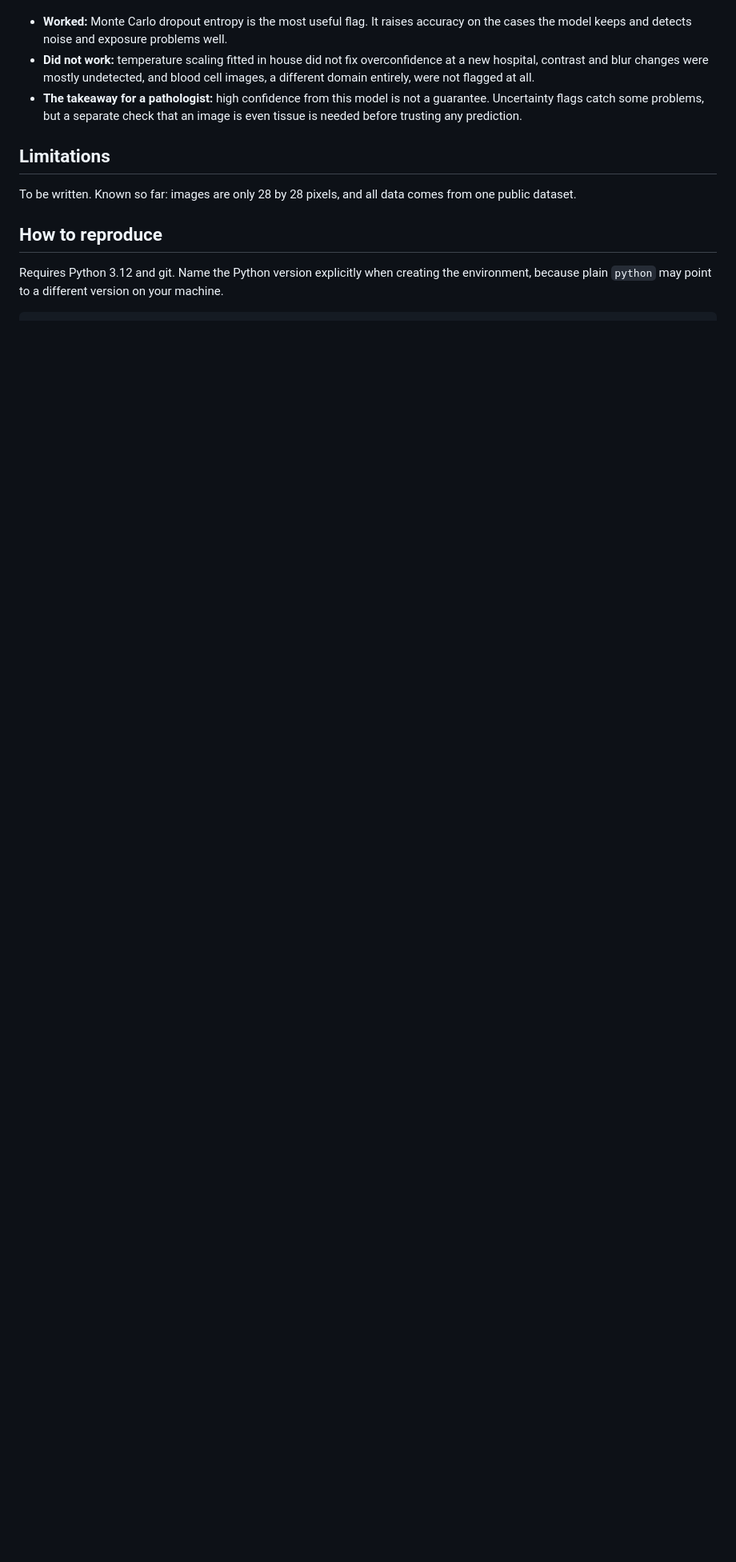
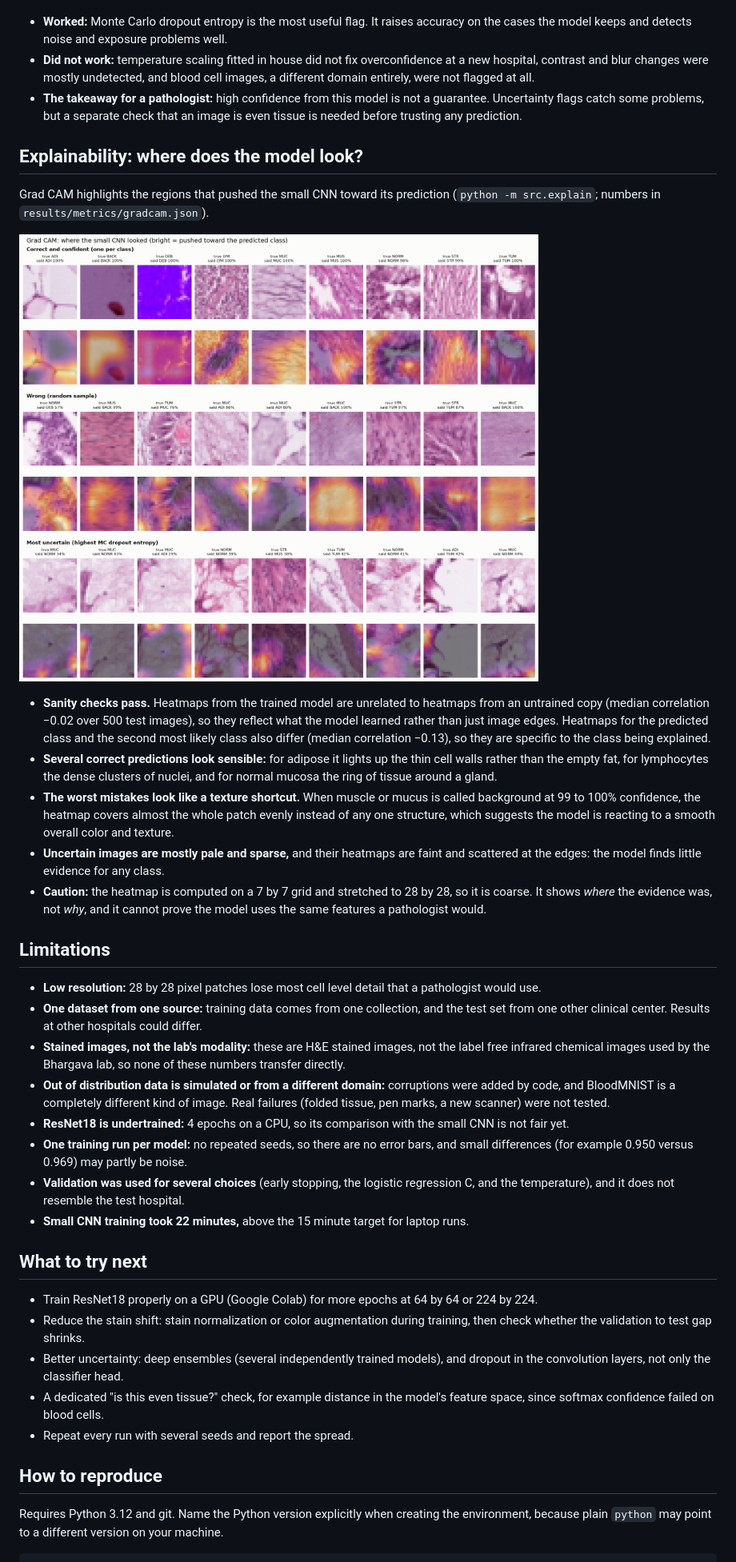
Before and after one commit to anshulsin15jn-boop/trustworthy_tissue_classifier, a Markdown page: README.md, the part around one of its changes. Shown at 80% size. Drawn GitHub-style; pictures changed too: results/figures/gradcam_examples.png (added); blank space fills up the shorter version.

```diff
--- a/README.md
+++ b/README.md
@@ -139,9 +148,36 @@ Phase 0 could not separate the two. Here the training set is reweighted to the t
 * **Did not work:** temperature scaling fitted in house did not fix overconfidence at a new hospital, contrast and blur changes were mostly undetected, and blood cell images, a different domain entirely, were not flagged at all.
 * **The takeaway for a pathologist:** high confidence from this model is not a guarantee. Uncertainty flags catch some problems, but a separate check that an image is even tissue is needed before trusting any prediction.
 
+## Explainability: where does the model look?
+
+Grad CAM highlights the regions that pushed the small CNN toward its prediction (`python -m src.explain`; numbers in `results/metrics/gradcam.json`).
+
+![Grad CAM examples](results/figures/gradcam_examples.png)
+
+* **Sanity checks pass.** Heatmaps from the trained model are unrelated to heatmaps from an untrained copy (median correlation −0.02 over 500 test images), so they reflect what the model learned rather than just image edges. Heatmaps for the predicted class and the second most likely class also differ (median correlation −0.13), so they are specific to the class being explained.
+* **Several correct predictions look sensible:** for adipose it lights up the thin cell walls rather than the empty fat, for lymphocytes the dense clusters of nuclei, and for normal mucosa the ring of tissue around a gland.
+* **The worst mistakes look like a texture shortcut.** When muscle or mucus is called background at 99 to 100% confidence, the heatmap covers almost the whole patch evenly instead of any one structure, which suggests the model is reacting to a smooth overall color and texture.
+* **Uncertain images are mostly pale and sparse,** and their heatmaps are faint and scattered at the edges: the model finds little evidence for any class.
+* **Caution:** the heatmap is computed on a 7 by 7 grid and stretched to 28 by 28, so it is coarse. It shows *where* the evidence was, not *why*, and it cannot prove the model uses the same features a pathologist would.
+
 ## Limitations
 
-To be written. Known so far: images are only 28 by 28 pixels, and all data comes from one public dataset.
+* **Low resolution:** 28 by 28 pixel patches lose most cell level detail that a pathologist would use.
+* **One dataset from one source:** training data comes from one collection, and the test set from one other clinical center. Results at other hospitals could differ.
+* **Stained images, not the lab's modality:** these are H&E stained images, not the label free infrared chemical images used by the Bhargava lab, so none of these numbers transfer directly.
+* **Out of distribution data is simulated or from a different domain:** corruptions were added by code, and BloodMNIST is a completely different kind of image. Real failures (folded tissue, pen marks, a new scanner) were not tested.
+* **ResNet18 is undertrained:** 4 epochs on a CPU, so its comparison with the small CNN is not fair yet.
+* **One training run per model:** no repeated seeds, so there are no error bars, and small differences (for example 0.950 versus 0.969) may partly be noise.
+* **Validation was used for several choices** (early stopping, the logistic regression C, and the temperature), and it does not resemble the test hospital.
+* **Small CNN training took 22 minutes,** above the 15 minute target for laptop runs.
+
+## What to try next
+
+* Train ResNet18 properly on a GPU (Google Colab) for more epochs at 64 by 64 or 224 by 224.
+* Reduce the stain shift: stain normalization or color augmentation during training, then check whether the validation to test gap shrinks.
+* Better uncertainty: deep ensembles (several independently trained models), and dropout in the convolution layers, not only the classifier head.
+* A dedicated "is this even tissue?" check, for example distance in the model's feature space, since softmax confidence failed on blood cells.
+* Repeat every run with several seeds and report the spread.
 
 ## How to reproduce
 
```
Also changed, not shown: other parts of README.md (+44 -9 lines), results/summary.md (added, +39 -0 lines), 4 other files.
